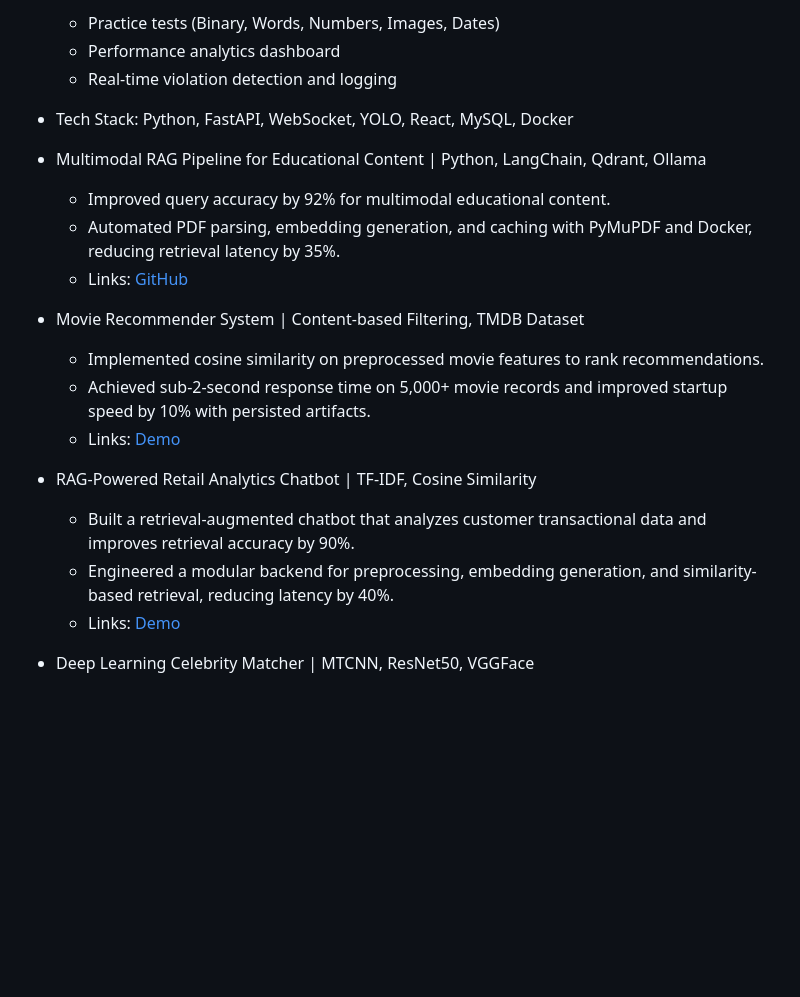
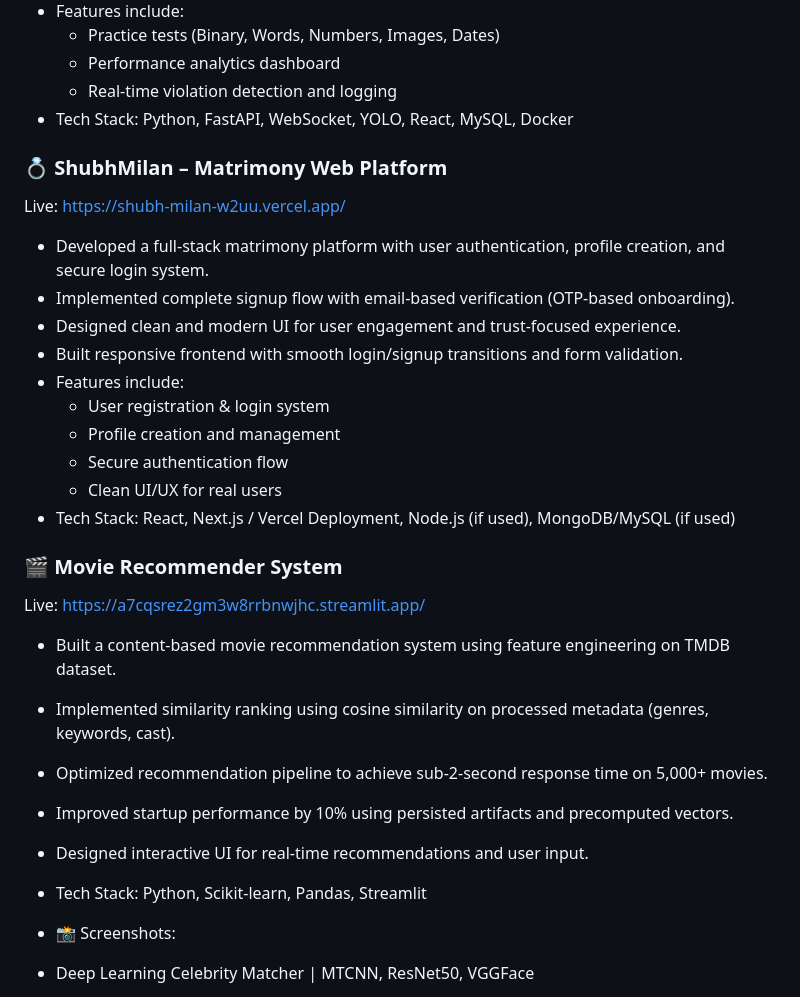
Before and after one commit to Hari99-ai/Hari99-ai, a Markdown page: README.md, the part around the change. Rendered like a GitHub page; blank space fills up the shorter version.

```diff
--- a/README.md
+++ b/README.md
@@ -64,22 +64,29 @@ Live: https://aidev.gravitinfosystems.com/
   - Real-time violation detection and logging
 - Tech Stack: Python, FastAPI, WebSocket, YOLO, React, MySQL, Docker
 
+### 💍 ShubhMilan – Matrimony Web Platform
+Live: https://shubh-milan-w2uu.vercel.app/
 
+- Developed a full-stack matrimony platform with user authentication, profile creation, and secure login system.
+- Implemented complete signup flow with email-based verification (OTP-based onboarding).
+- Designed clean and modern UI for user engagement and trust-focused experience.
+- Built responsive frontend with smooth login/signup transitions and form validation.
+- Features include:
+  - User registration & login system
+  - Profile creation and management
+  - Secure authentication flow
+  - Clean UI/UX for real users
+- Tech Stack: React, Next.js / Vercel Deployment, Node.js (if used), MongoDB/MySQL (if used)
 
-- Multimodal RAG Pipeline for Educational Content | Python, LangChain, Qdrant, Ollama
-  - Improved query accuracy by 92% for multimodal educational content.
-  - Automated PDF parsing, embedding generation, and caching with PyMuPDF and Docker, reducing retrieval latency by 35%.
-  - Links: [GitHub](https://github.com/Hari99-ai/RAG-Pipeline-Development)
-
-- Movie Recommender System | Content-based Filtering, TMDB Dataset
-  - Implemented cosine similarity on preprocessed movie features to rank recommendations.
-  - Achieved sub-2-second response time on 5,000+ movie records and improved startup speed by 10% with persisted artifacts.
-  - Links: [Demo](https://a7cqsrez2gm3w8rrbnwjhc.streamlit.app/)
-
-- RAG-Powered Retail Analytics Chatbot | TF-IDF, Cosine Similarity
-  - Built a retrieval-augmented chatbot that analyzes customer transactional data and improves retrieval accuracy by 90%.
-  - Engineered a modular backend for preprocessing, embedding generation, and similarity-based retrieval, reducing latency by 40%.
-  - Links: [Demo](https://rag-powered-chatbot-for-transactional-data-smr3wdbgotagbodhzjs.streamlit.app/)
+### 🎬 Movie Recommender System
+Live: https://a7cqsrez2gm3w8rrbnwjhc.streamlit.app/
+- Built a content-based movie recommendation system using feature engineering on TMDB dataset.
+- Implemented similarity ranking using cosine similarity on processed metadata (genres, keywords, cast).
+- Optimized recommendation pipeline to achieve sub-2-second response time on 5,000+ movies.
+- Improved startup performance by 10% using persisted artifacts and precomputed vectors.
+- Designed interactive UI for real-time recommendations and user input.
+- Tech Stack: Python, Scikit-learn, Pandas, Streamlit
+- 📸 Screenshots:
 
 - Deep Learning Celebrity Matcher | MTCNN, ResNet50, VGGFace
   - Built a face recognition pipeline with 95% accuracy on 200+ celebrity images.
```
